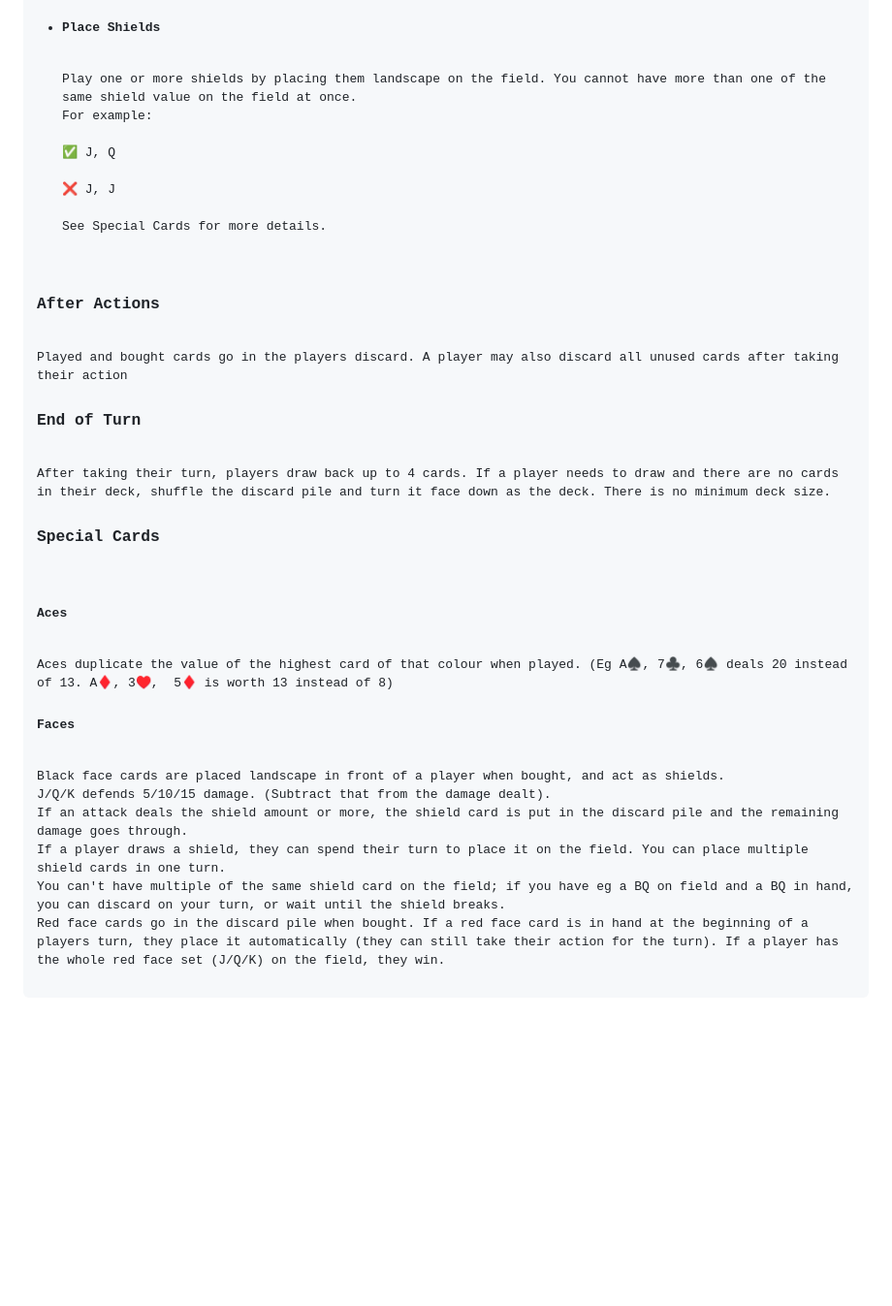
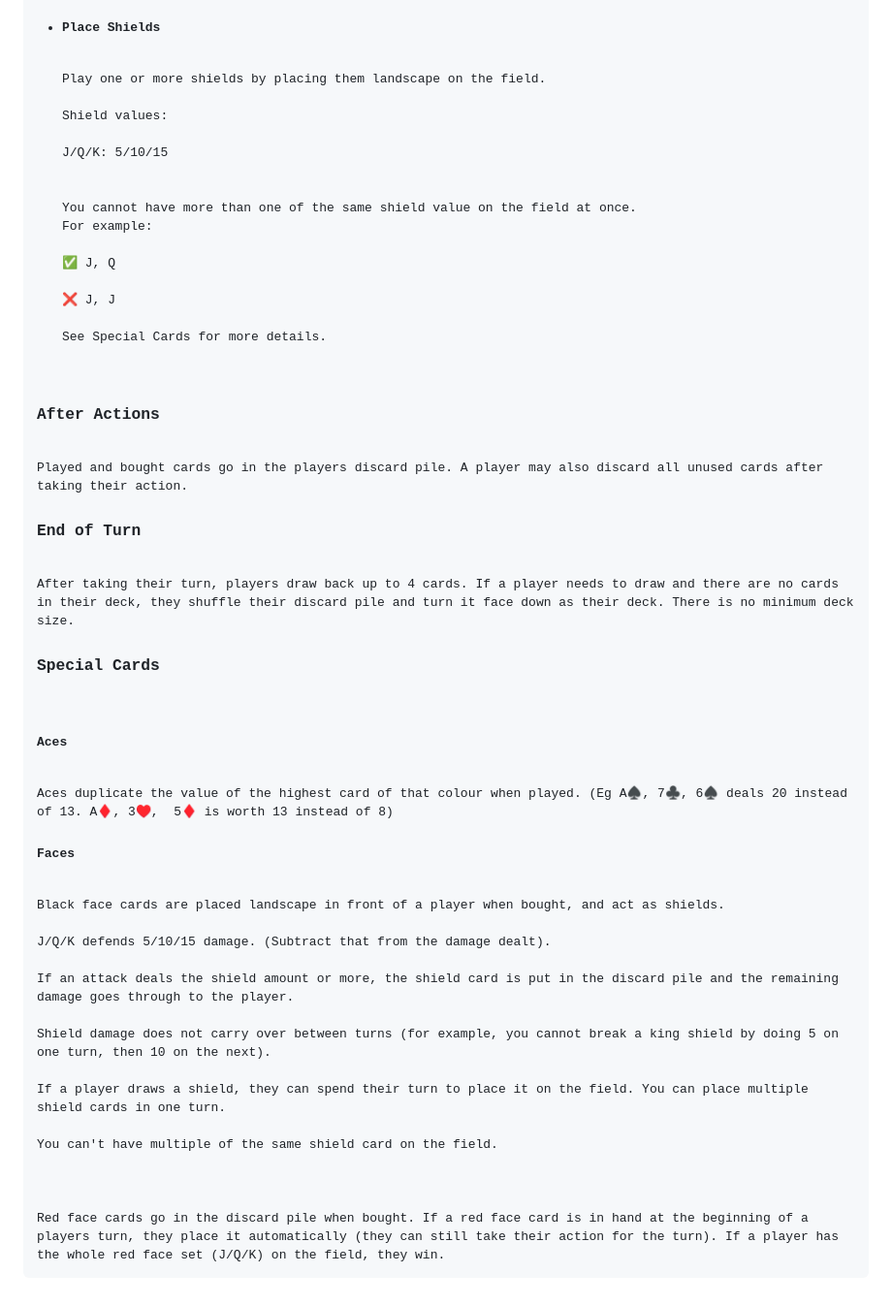
Before and after one commit to MaxTopan/WarAndCoin, a Markdown page: README.md, the part around the change. Shown: that part at 97% size. GitHub-like rendering; blank space fills up the shorter version.

```diff
--- a/README.md
+++ b/README.md
@@ -47,7 +47,10 @@ BJ/BQ/BK: 10/15/20
 Choose up to two cards in hand to burn (of one or both). These cards are taken out of the game and are not shuffled back in with the rest of the discard deck.
 
 <li><h4>Place Shields</h4></li>
-Play one or more shields by placing them landscape on the field. You cannot have more than one of the same shield value on the field at once.
+Play one or more shields by placing them landscape on the field.<br>
+Shield values:<br>
+J/Q/K: 5/10/15<br><br>
+You cannot have more than one of the same shield value on the field at once.
 For example:<br>
 ✅ J, Q<br>
 ❌ J, J<br>
@@ -56,10 +59,10 @@ See Special Cards for more details.
 
 
 <h3>After Actions</h3>
-Played and bought cards go in the players discard. A player may also discard all unused cards after taking their action
+Played and bought cards go in the players discard pile. A player may also discard all unused cards after taking their action.
 
 <h3>End of Turn</h3>
-After taking their turn, players draw back up to 4 cards. If a player needs to draw and there are no cards in their deck, shuffle the discard pile and turn it face down as the deck. There is no minimum deck size.
+After taking their turn, players draw back up to 4 cards. If a player needs to draw and there are no cards in their deck, they shuffle their discard pile and turn it face down as their deck. There is no minimum deck size.
 
 
 
@@ -68,10 +71,11 @@ After taking their turn, players draw back up to 4 cards. If a player needs to d
 Aces duplicate the value of the highest card of that colour when played. (Eg A♠️, 7♣️, 6♠️ deals 20 instead of 13. A♦️, 3♥️,  5♦️ is worth 13 instead of 8)
 
 <h4>Faces</h4>
-Black face cards are placed landscape in front of a player when bought, and act as shields.
-J/Q/K defends 5/10/15 damage. (Subtract that from the damage dealt).
-If an attack deals the shield amount or more, the shield card is put in the discard pile and the remaining damage goes through.
-If a player draws a shield, they can spend their turn to place it on the field. You can place multiple shield cards in one turn.
-You can't have multiple of the same shield card on the field; if you have eg a BQ on field and a BQ in hand, you can discard on your turn, or wait until the shield breaks.
-
+Black face cards are placed landscape in front of a player when bought, and act as shields.<br>
+J/Q/K defends 5/10/15 damage. (Subtract that from the damage dealt).<br>
+If an attack deals the shield amount or more, the shield card is put in the discard pile and the remaining damage goes through to the player.<br>
+Shield damage does not carry over between turns (for example, you cannot break a king shield by doing 5 on one turn, then 10 on the next).<br>
+If a player draws a shield, they can spend their turn to place it on the field. You can place multiple shield cards in one turn. <br>
+You can't have multiple of the same shield card on the field.<br>
+<br>
 Red face cards go in the discard pile when bought. If a red face card is in hand at the beginning of a players turn, they place it automatically (they can still take their action for the turn). If a player has the whole red face set (J/Q/K) on the field, they win.
```
